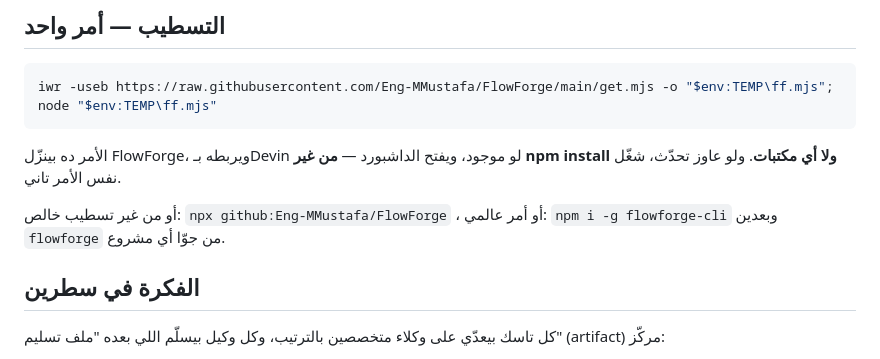
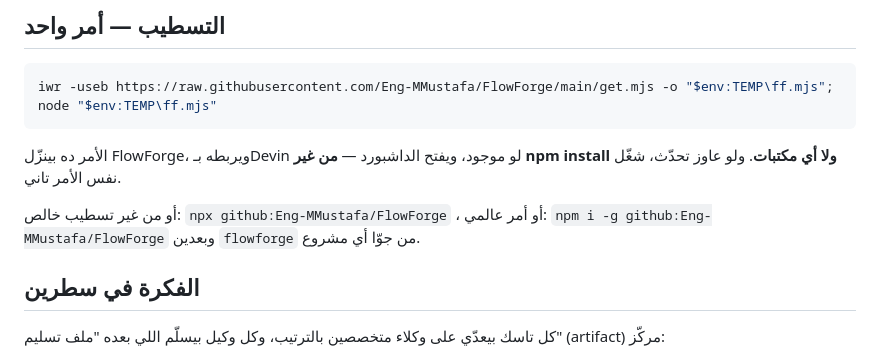
Before and after one commit to Eng-MMustafa/FlowForge, a Markdown page: docs/README.ar.md, the part around the change. GitHub-like rendering.

```diff
--- a/docs/README.ar.md
+++ b/docs/README.ar.md
@@ -15,7 +15,7 @@ iwr -useb https://raw.githubusercontent.com/Eng-MMustafa/FlowForge/main/get.mjs
 ولو عاوز تحدّث، شغّل نفس الأمر تاني.
 
 أو من غير تسطيب خالص: `npx github:Eng-MMustafa/FlowForge`
-، أو أمر عالمي: `npm i -g flowforge-cli` وبعدين `flowforge` من جوّا أي مشروع.
+، أو أمر عالمي: `npm i -g github:Eng-MMustafa/FlowForge` وبعدين `flowforge` من جوّا أي مشروع.
 
 ## الفكرة في سطرين
 
```
Also changed, not shown: README.md (+1 -1 lines).
